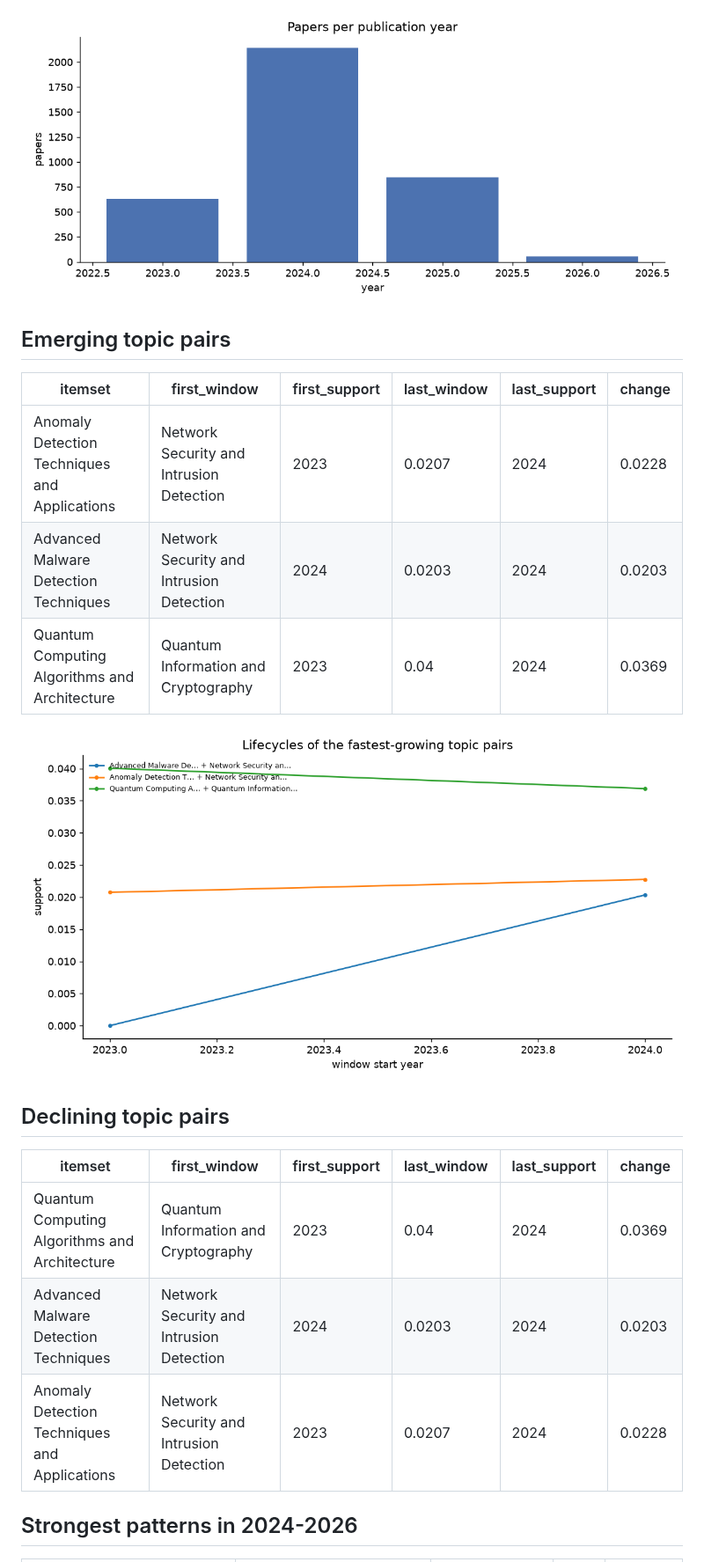
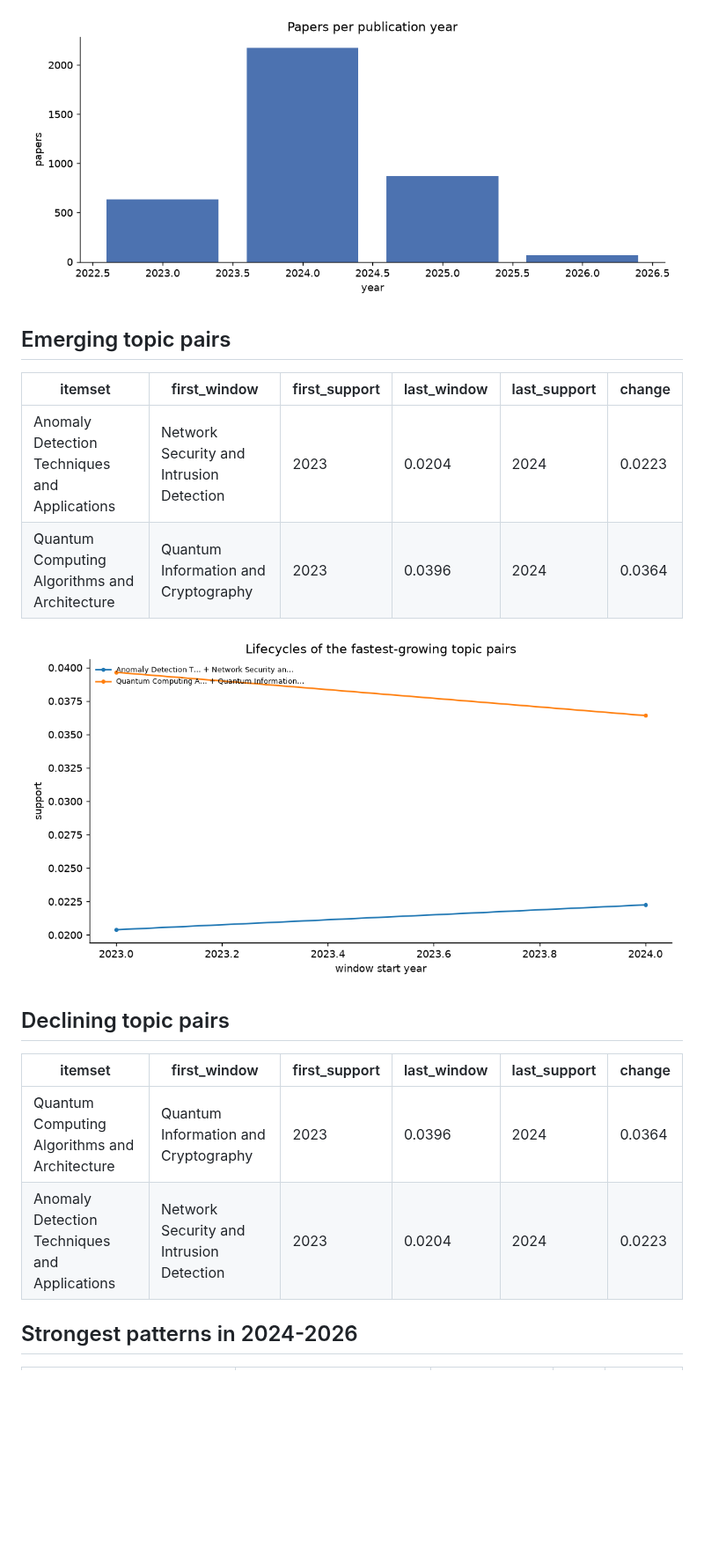
Before and after one commit to muhammad-talha04/scholarly-pattern-explorer, a Markdown page: docs/canada/LATEST.md, the part around one of its changes. Shown at 88% size. GitHub-like rendering; pictures changed too: docs/canada/charts/papers_per_year.png, docs/canada/charts/pattern_lifecycles.png; blank space fills up the shorter version.

Commit message:
Weekly data snapshot: canada (2026-10-18)

```diff
--- a/docs/canada/LATEST.md
+++ b/docs/canada/LATEST.md
@@ -8,18 +8,16 @@ _Generated 2026-10-11 10:46. Corpus: 3,676 papers, 18,199 authors,
 ## Emerging topic pairs
 | itemset | first_window | first_support | last_window | last_support | change |
 |---|---|---|---|---|---|
-| Anomaly Detection Techniques and Applications | Network Security and Intrusion Detection | 2023 | 0.0207 | 2024 | 0.0228 | 0.002 |
-| Advanced Malware Detection Techniques | Network Security and Intrusion Detection | 2024 | 0.0203 | 2024 | 0.0203 | 0.0 |
-| Quantum Computing Algorithms and Architecture | Quantum Information and Cryptography | 2023 | 0.04 | 2024 | 0.0369 | -0.0032 |
+| Anomaly Detection Techniques and Applications | Network Security and Intrusion Detection | 2023 | 0.0204 | 2024 | 0.0223 | 0.0019 |
+| Quantum Computing Algorithms and Architecture | Quantum Information and Cryptography | 2023 | 0.0396 | 2024 | 0.0364 | -0.0032 |
 
 ![lifecycles](charts/pattern_lifecycles.png)
 
 ## Declining topic pairs
 | itemset | first_window | first_support | last_window | last_support | change |
 |---|---|---|---|---|---|
-| Quantum Computing Algorithms and Architecture | Quantum Information and Cryptography | 2023 | 0.04 | 2024 | 0.0369 | -0.0032 |
-| Advanced Malware Detection Techniques | Network Security and Intrusion Detection | 2024 | 0.0203 | 2024 | 0.0203 | 0.0 |
-| Anomaly Detection Techniques and Applications | Network Security and Intrusion Detection | 2023 | 0.0207 | 2024 | 0.0228 | 0.002 |
+| Quantum Computing Algorithms and Architecture | Quantum Information and Cryptography | 2023 | 0.0396 | 2024 | 0.0364 | -0.0032 |
+| Anomaly Detection Techniques and Applications | Network Security and Intrusion Detection | 2023 | 0.0204 | 2024 | 0.0223 | 0.0019 |
 
 ## Strongest patterns in 2024-2026
 | itemset | k | support_count | n_tx | support |
```
Also changed, not shown: other parts of docs/canada/LATEST.md (+10 -11 lines), docs/canada/charts/coauthor_network.png, 1 other file.
